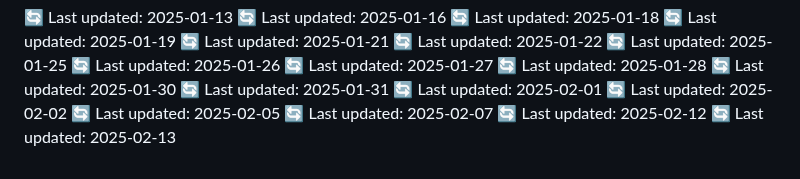
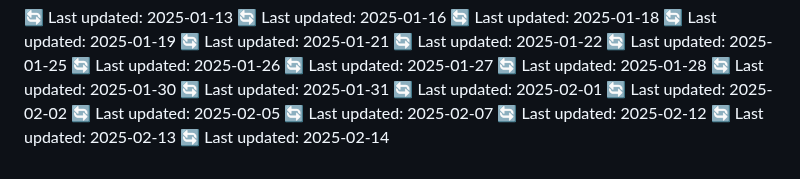
Before and after one commit to MonoFarm/Mono-Farm---Earn-Crypto-While-Farming, a Markdown page: README.md, the part around the change. GitHub-like rendering.

Commit message:
📅 Daily update: 2025-02-14

```diff
--- a/README.md
+++ b/README.md
@@ -201,3 +201,4 @@ crypto farming, play to earn, telegram bot, blockchain game, earn crypto, free c
 🔄 Last updated: 2025-02-07
 🔄 Last updated: 2025-02-12
 🔄 Last updated: 2025-02-13
+🔄 Last updated: 2025-02-14
```
